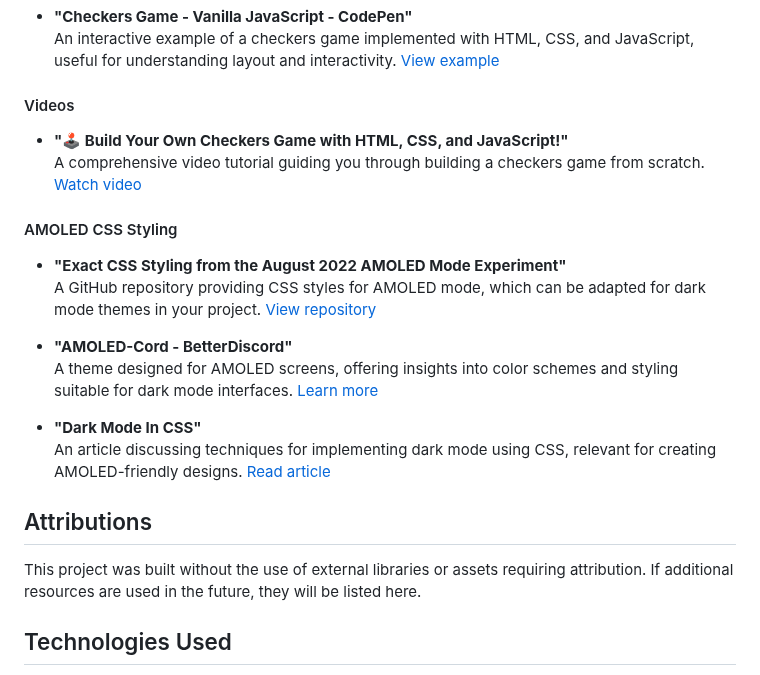
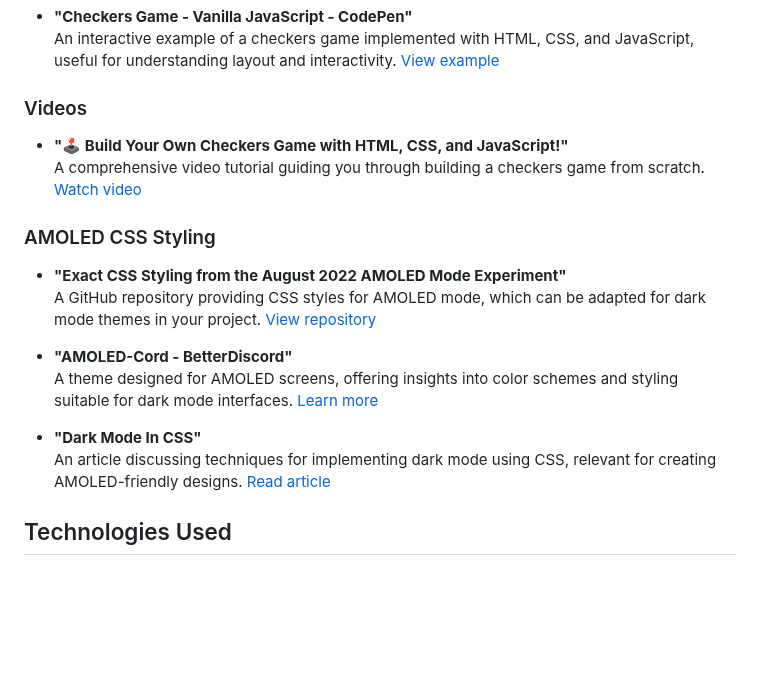
Before and after one commit to Sabretooth2438/Checkers, a Markdown page: README.md, the part around one of its changes. Rendered like a GitHub page; blank space fills up the shorter version.

```diff
--- a/README.md
+++ b/README.md
@@ -34,12 +82,12 @@ I chose this project because of my personal connection to the game, as I used to
 - **"Checkers Game - Vanilla JavaScript - CodePen"**
   An interactive example of a checkers game implemented with HTML, CSS, and JavaScript, useful for understanding layout and interactivity. [View example](https://codepen.io/anon/pen/xyz123)
 
-#### Videos
+### Videos
 
 - **"🕹️ Build Your Own Checkers Game with HTML, CSS, and JavaScript!"**
   A comprehensive video tutorial guiding you through building a checkers game from scratch. [Watch video](https://www.youtube.com/watch?v=abc123)
 
-#### AMOLED CSS Styling
+### AMOLED CSS Styling
 
 - **"Exact CSS Styling from the August 2022 AMOLED Mode Experiment"**
   A GitHub repository providing CSS styles for AMOLED mode, which can be adapted for dark mode themes in your project. [View repository](https://github.com/user/amoled-css)
@@ -49,10 +97,6 @@ I chose this project because of my personal connection to the game, as I used to
 
 - **"Dark Mode In CSS"**
   An article discussing techniques for implementing dark mode using CSS, relevant for creating AMOLED-friendly designs. [Read article](https://css-tricks.com/dark-mode-in-css/)
-
-## Attributions
-
-This project was built without the use of external libraries or assets requiring attribution. If additional resources are used in the future, they will be listed here.
 
 ## Technologies Used
 
```
Also changed, not shown: other parts of README.md (+54 -6 lines), pseudocode.md (deleted, +0 -25 lines), user_stories.md (deleted, +0 -21 lines).
